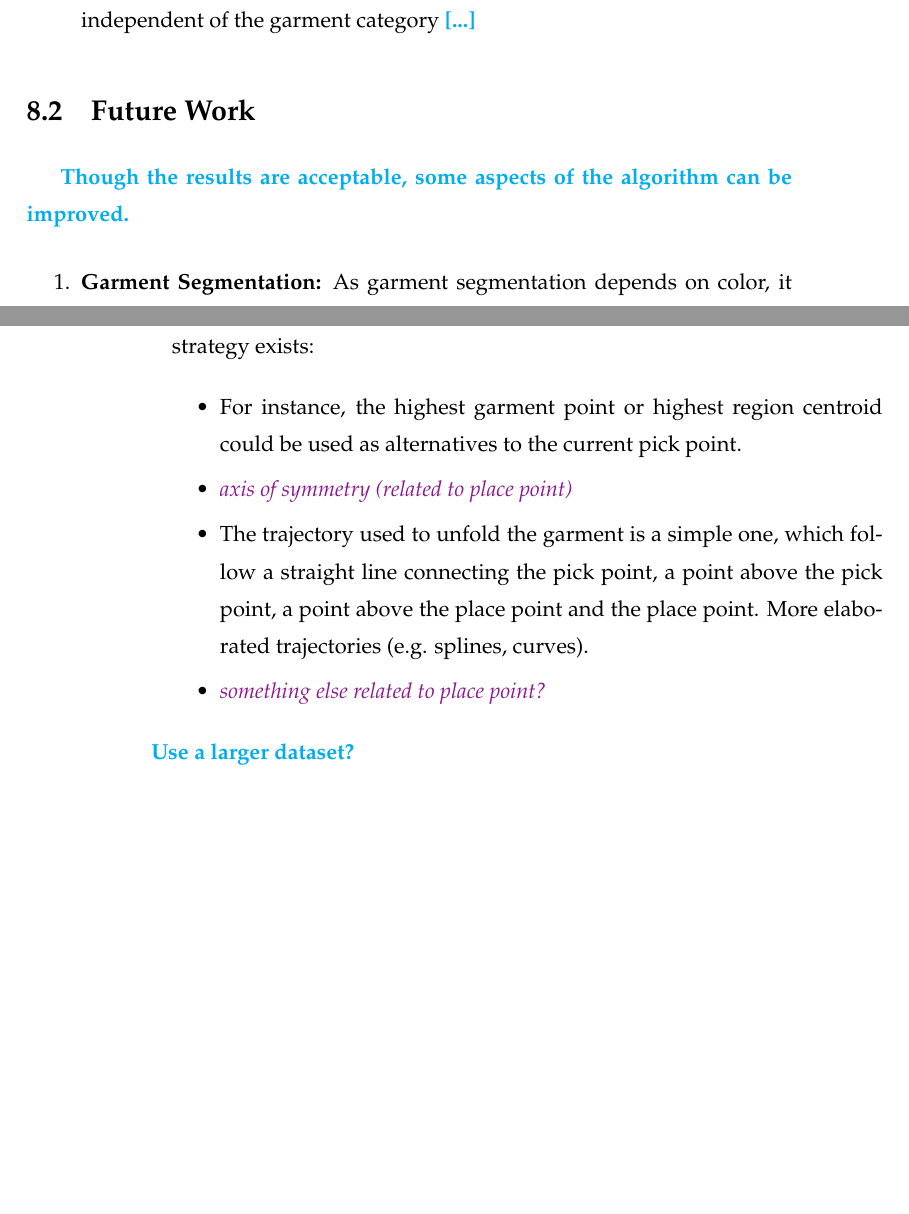
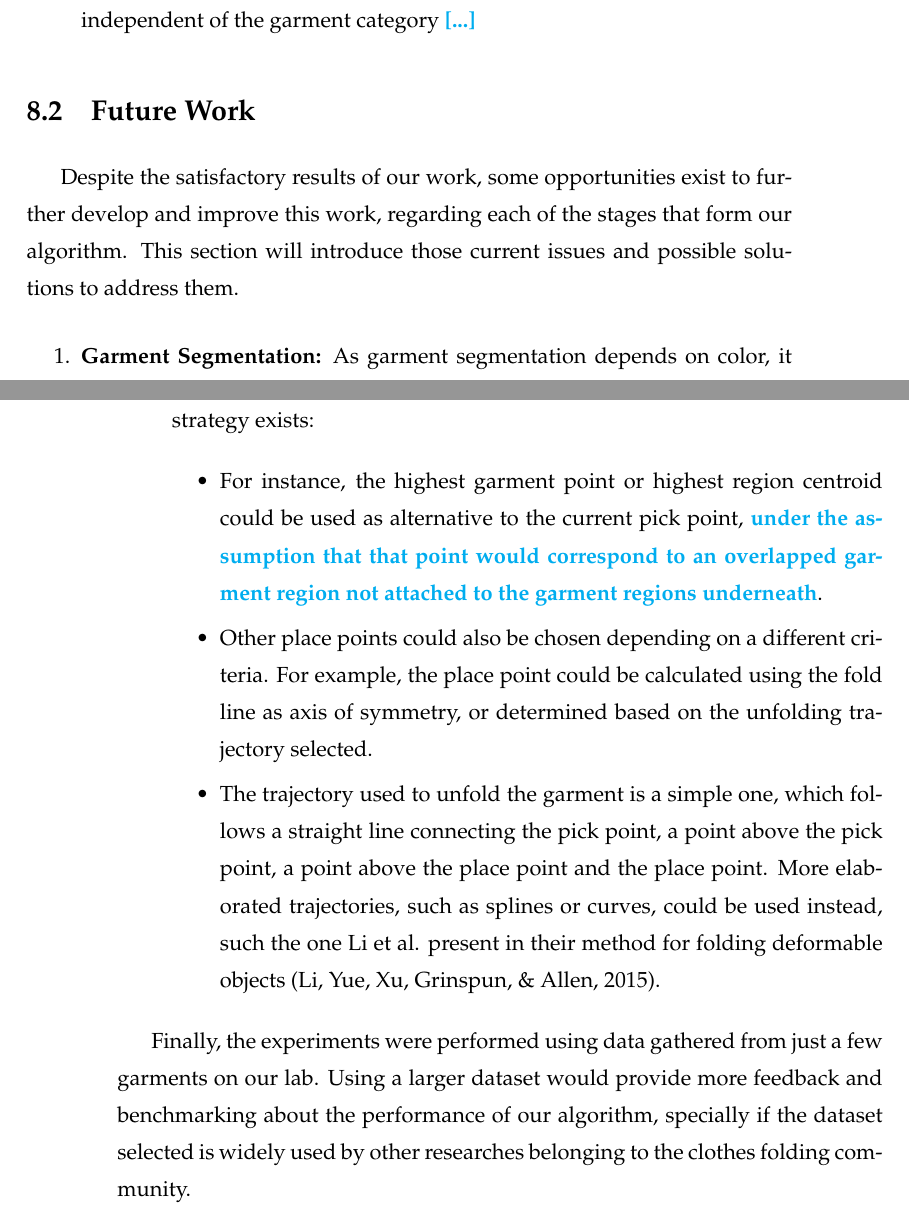
Before and after one commit to David-Estevez/master-thesis, a LaTeX thesis (master_thesis.tex, which reads conclusions_and_future_work.tex): two parts of pages 66 and 67 of 71, joined at a grey line, cut so that both start at the same text, the shorter picture padded with empty space. Compiled offline with pdfLaTeX.

Commit message:
Add more future work to future work

```diff
--- a/conclusions_and_future_work.tex
+++ b/conclusions_and_future_work.tex
@@ -19,7 +19,7 @@ The main contribution of our work is its analysis of the garment not dependent o
 
 \section{Future Work}
 \label{conclusions:future_work}
-\comment{Though the results are acceptable, some aspects of the algorithm can be improved.}
+Despite the satisfactory results of our work, some opportunities exist to further develop and improve this work, regarding each of the stages that form our algorithm. This section will introduce those current issues and possible solutions to address them.
 
 \begin{enumerate}
 	\item \textbf{Garment Segmentation:} As garment segmentation depends on color, it sometimes trims some areas of the garment due to ilumination of a wrong white balance of the RGB camera. This segmentation problem may result in an incorrect polygon approximation that affects the functionality of the system.
@@ -28,14 +28,13 @@ The main contribution of our work is its analysis of the garment not dependent o
 	\item \textbf{Garment Pick and Place Points:} While the selected points may serve as a rule-of-thumb for robotic system developers, further experiments with robotic systems are required to determine whether a better pick and place strategy exists:
 
 \begin{itemize}
-\item For instance, the highest garment point or highest region centroid could be used as alternatives to the current pick point.
+\item For instance, the highest garment point or highest region centroid could be used as alternative to the current pick point, \comment{under the assumption that that point would correspond to an overlapped garment region not attached to the garment regions underneath}.
 
-\item \juansays{axis of symmetry (related to place point)}
+\item Other place points could also be chosen depending on a different criteria. For example, the place point could be calculated using the fold line as axis of symmetry, or determined based on the unfolding trajectory selected.
 
-\item The trajectory used to unfold the garment is a simple one, which follow a straight line connecting the pick point, a point above the pick point, a point above the place point and the place point. More elaborated trajectories (e.g. splines, curves).
+\item The trajectory used to unfold the garment is a simple one, which follows a straight line connecting the pick point, a point above the pick point, a point above the place point and the place point. More elaborated trajectories, such as splines or curves, could be used instead, such the one Li et al. present in their method for folding deformable objects \cite{Li2015IROS}.
 
-\item \juansays{something else related to place point?}
 \end{itemize}
 \end{enumerate}
 
-\comment{Use a larger dataset?}
+Finally, the experiments were performed using data gathered from just a few garments on our lab. Using a larger dataset would provide more feedback and benchmarking about the performance of our algorithm, specially if the dataset selected is widely used by other researches belonging to the clothes folding community.
```
Also changed, not shown: experiments_and_results.tex (+0 -3 lines).
